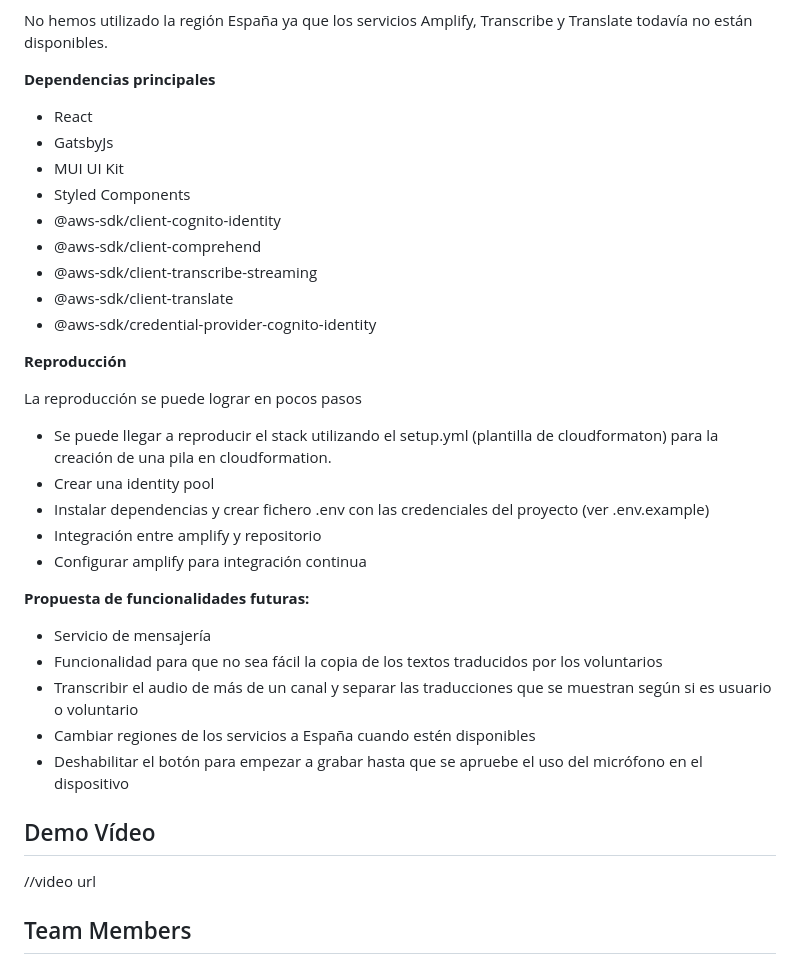
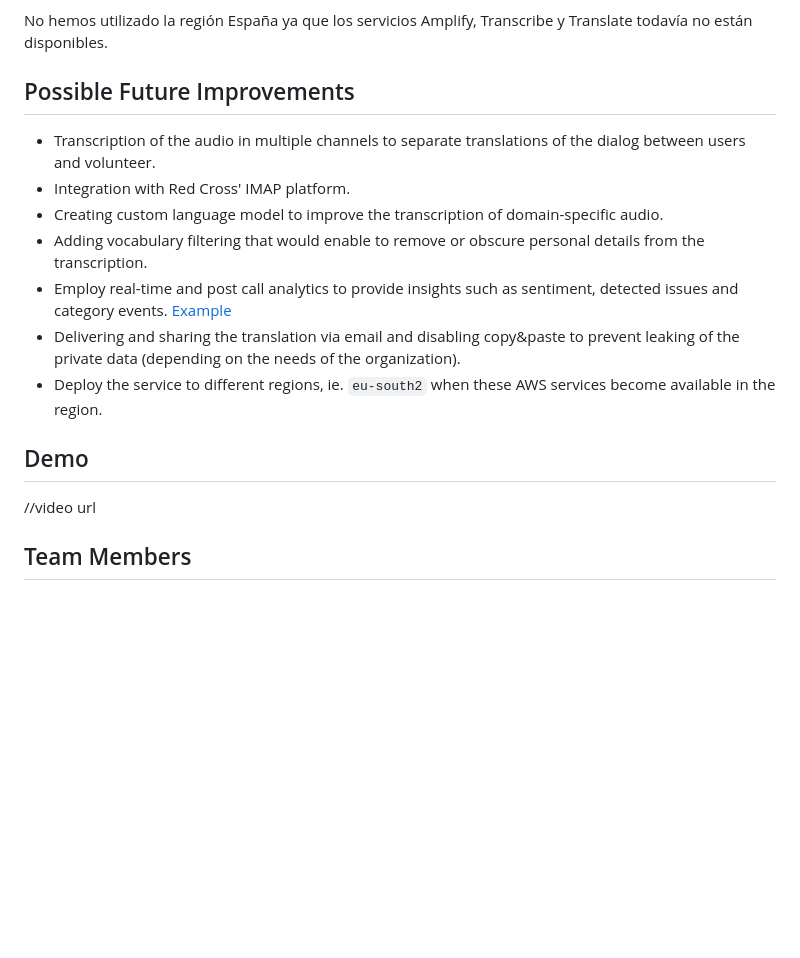
Before and after one commit to ada-lovelace-23/note-g, a Markdown page: README.md, the part around one of its changes. GitHub-like rendering; blank space fills up the shorter version.

```diff
--- a/README.md
+++ b/README.md
@@ -233,37 +208,17 @@ Con la finalidad de no guardar información sensible, no se ha planteado el uso
 
 No hemos utilizado la región España ya que los servicios Amplify, Transcribe y Translate todavía no están disponibles.
 
-**Dependencias principales**
+## Possible Future Improvements
 
-- React
-- GatsbyJs
-- MUI UI Kit
-- Styled Components
-- @aws-sdk/client-cognito-identity
-- @aws-sdk/client-comprehend
-- @aws-sdk/client-transcribe-streaming
-- @aws-sdk/client-translate
-- @aws-sdk/credential-provider-cognito-identity
+- Transcription of the audio in multiple channels to separate translations of the dialog between users and volunteer.
+- Integration with Red Cross' IMAP platform.
+- Creating custom language model to improve the transcription of domain-specific audio.
+- Adding vocabulary filtering that would enable to remove or obscure personal details from the transcription.
+- Employ real-time and post call analytics to provide insights such as sentiment, detected issues and category events. [Example](https://www.youtube.com/watch?v=2_ivTP-KlmI)
+- Delivering and sharing the translation via email and disabling copy&paste to prevent leaking of the private data (depending on the needs of the organization).
+- Deploy the service to different regions, ie. `eu-south2` when these AWS services become available in the region.
 
-**Reproducción**
-
-La reproducción se puede lograr en pocos pasos
-
-- Se puede llegar a reproducir el stack utilizando el setup.yml (plantilla de cloudformaton) para la creación de una pila en cloudformation.
-- Crear una identity pool
-- Instalar dependencias y crear fichero .env con las credenciales del proyecto (ver .env.example)
-- Integración entre amplify y repositorio
-- Configurar amplify para integración continua
-
-**Propuesta de funcionalidades futuras:**
-
-- Servicio de mensajería
-- Funcionalidad para que no sea fácil la copia de los textos traducidos por los voluntarios
-- Transcribir el audio de más de un canal y separar las traducciones que se muestran según si es usuario o voluntario
-- Cambiar regiones de los servicios a España cuando estén disponibles
-- Deshabilitar el botón para empezar a grabar hasta que se apruebe el uso del micrófono en el dispositivo
-
-## Demo Vídeo
+## Demo
 
 //video url
 
```
Also changed, not shown: other parts of README.md (+70 -86 lines).
